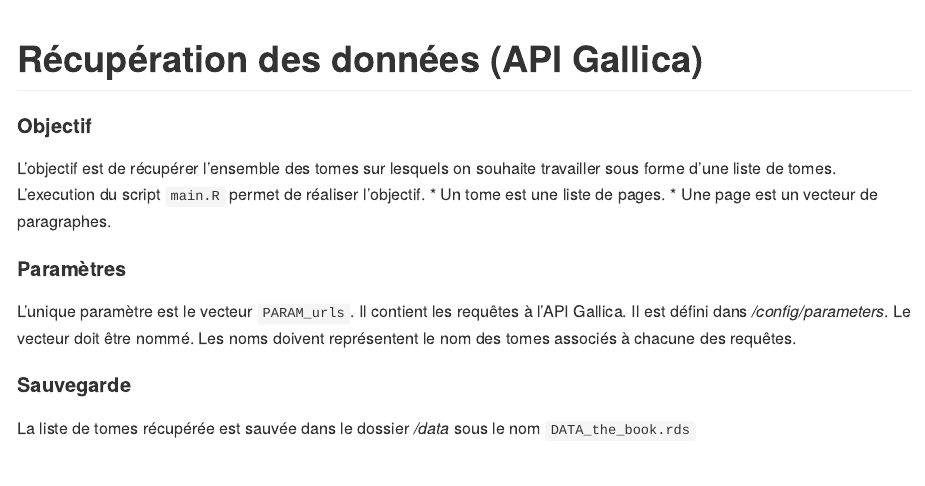
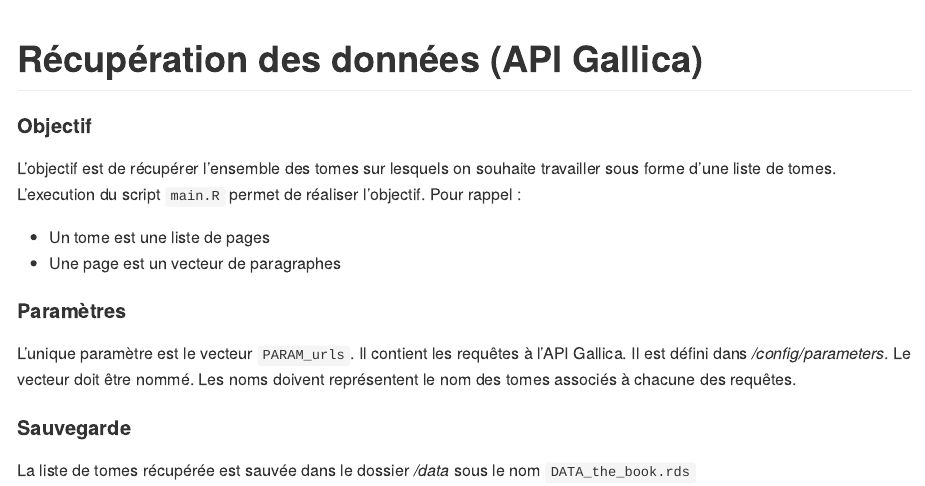
Before and after one commit to giletjaune/diplomatie, an R Markdown document (pro/step1_recuperation/README.Rmd): the page in a window 1100 px wide, from its top. Rendered offline with R 4.5, knitr and Pandoc, with nearby package versions.

```diff
--- a/pro/step1_recuperation/README.Rmd
+++ b/pro/step1_recuperation/README.Rmd
@@ -8,10 +8,10 @@
 
 #### Objectif
 
-L'objectif est de récupérer l'ensemble des tomes sur lesquels on souhaite travailler sous forme d'une liste de tomes. L'execution du script `main.R` permet de réaliser l'objectif.
-* Un tome est une liste de pages.
-* Une page est un vecteur de paragraphes.
+L'objectif est de récupérer l'ensemble des tomes sur lesquels on souhaite travailler sous forme d'une liste de tomes. L'execution du script `main.R` permet de réaliser l'objectif. Pour rappel :
 
+* Un tome est une liste de pages
+* Une page est un vecteur de paragraphes
 
 
 #### Paramètres
```
Also changed, not shown: pro/step1_recuperation/README.md.
